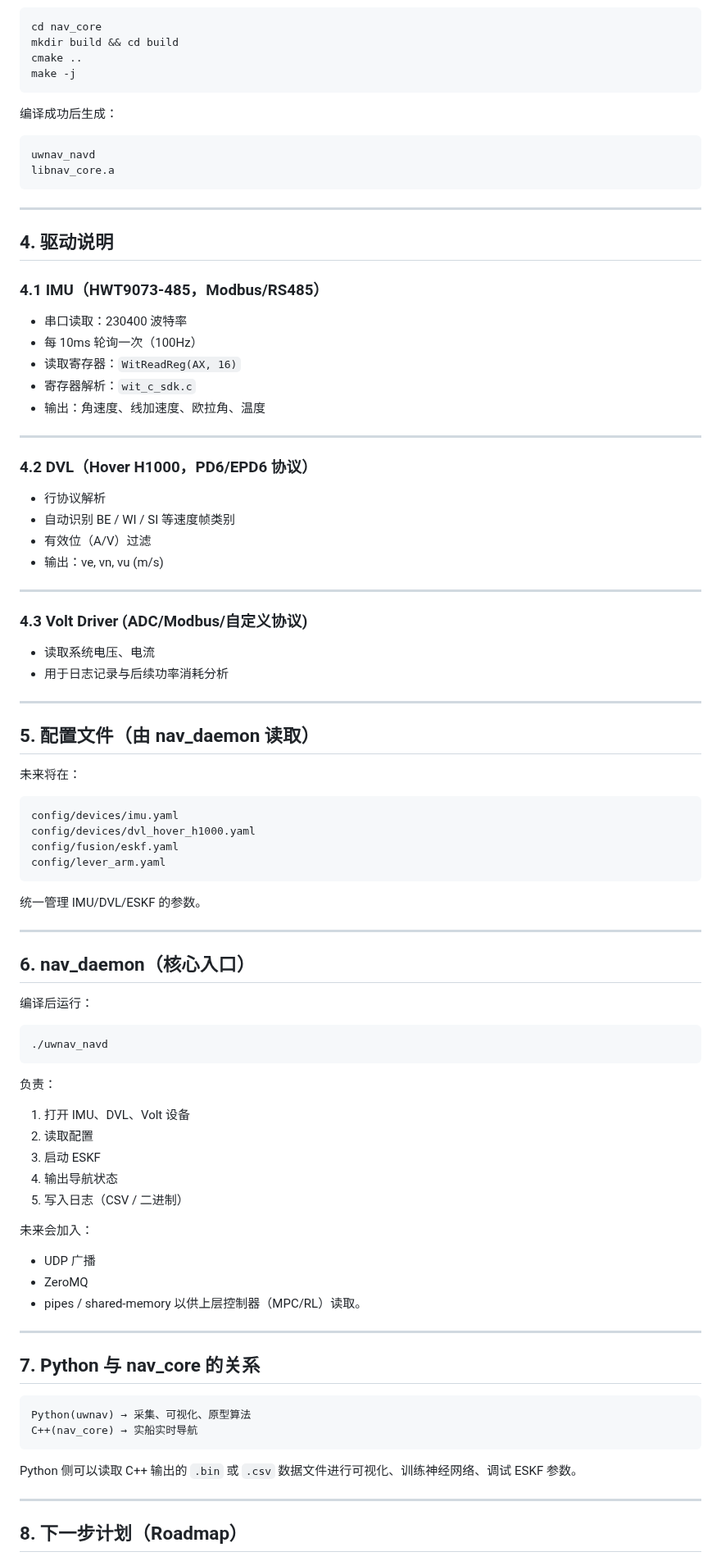
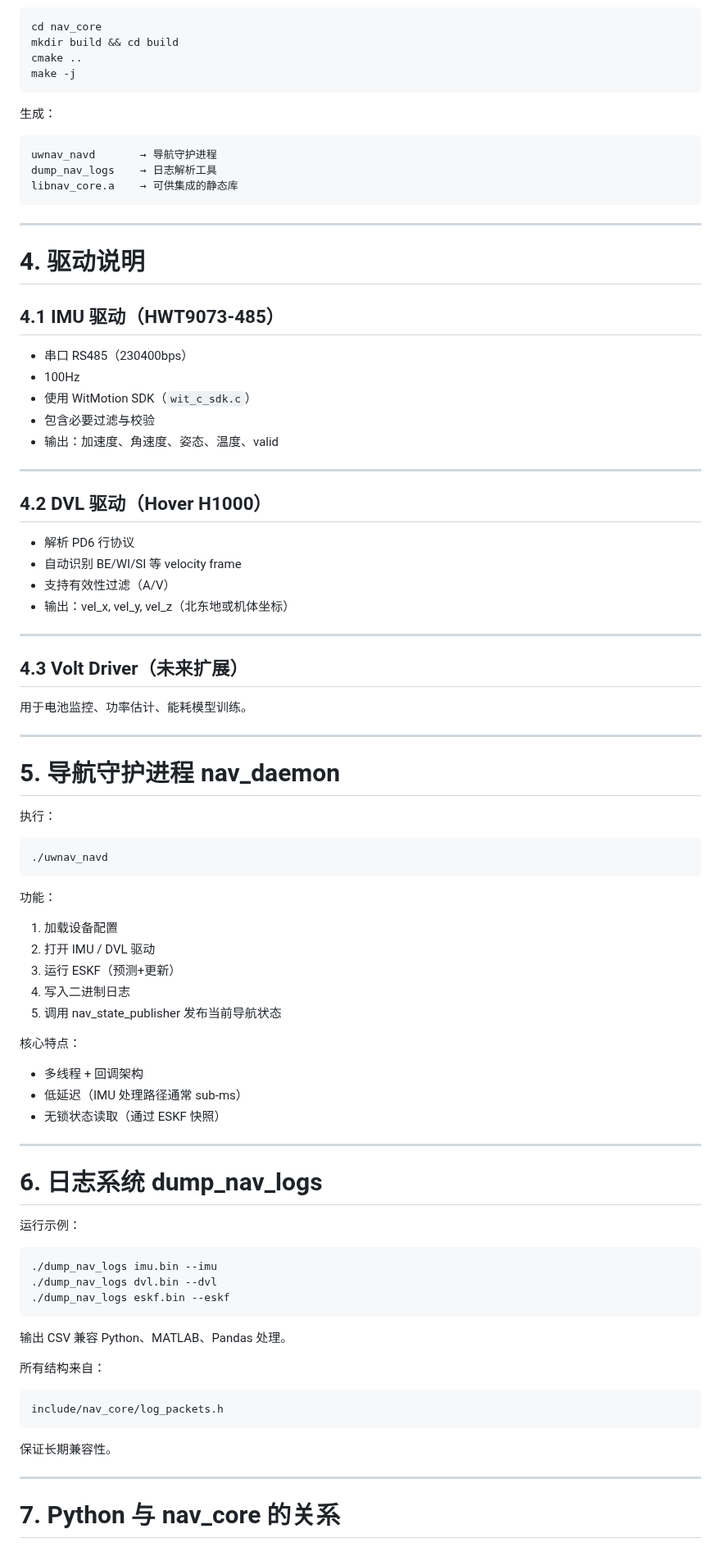
Before and after one commit to wyswang3/Underwater-robot-navigation, a Markdown page: nav_core/docs/README.md, the part around one of its changes. Shown at 82% size. Rendered like a GitHub page.

````diff
--- a/nav_core/docs/README.md
+++ b/nav_core/docs/README.md
@@ -126,93 +195,88 @@ cmake ..
 make -j
 ```
 
-编译成功后生成：
+生成：
 
 ```
-uwnav_navd
-libnav_core.a
+uwnav_navd       → 导航守护进程
+dump_nav_logs    → 日志解析工具
+libnav_core.a    → 可供集成的静态库
 ```
 
 ---
 
-## 4. 驱动说明
+# 4. 驱动说明
 
-### 4.1 IMU（HWT9073-485，Modbus/RS485）
+## 4.1 IMU 驱动（HWT9073-485）
 
-* 串口读取：230400 波特率
-* 每 10ms 轮询一次（100Hz）
-* 读取寄存器：`WitReadReg(AX, 16)`
-* 寄存器解析：`wit_c_sdk.c`
-* 输出：角速度、线加速度、欧拉角、温度
+* 串口 RS485（230400bps）
+* 100Hz
+* 使用 WitMotion SDK（`wit_c_sdk.c`）
+* 包含必要过滤与校验
+* 输出：加速度、角速度、姿态、温度、valid
 
 ---
 
-### 4.2 DVL（Hover H1000，PD6/EPD6 协议）
+## 4.2 DVL 驱动（Hover H1000）
 
-* 行协议解析
-* 自动识别 BE / WI / SI 等速度帧类别
-* 有效位（A/V）过滤
-* 输出：ve, vn, vu (m/s)
+* 解析 PD6 行协议
+* 自动识别 BE/WI/SI 等 velocity frame
+* 支持有效性过滤（A/V）
+* 输出：vel_x, vel_y, vel_z（北东地或机体坐标）
 
 ---
 
-### 4.3 Volt Driver (ADC/Modbus/自定义协议)
+## 4.3 Volt Driver（未来扩展）
 
-* 读取系统电压、电流
-* 用于日志记录与后续功率消耗分析
+用于电池监控、功率估计、能耗模型训练。
 
 ---
 
-## 5. 配置文件（由 nav_daemon 读取）
+# 5. 导航守护进程 nav_daemon
 
-未来将在：
-
-```
-config/devices/imu.yaml
-config/devices/dvl_hover_h1000.yaml
-config/fusion/eskf.yaml
-config/lever_arm.yaml
-```
-
-统一管理 IMU/DVL/ESKF 的参数。
-
----
-
-## 6. nav_daemon（核心入口）
-
-编译后运行：
+执行：
 
 ```bash
 ./uwnav_navd
 ```
 
-负责：
+功能：
 
-1. 打开 IMU、DVL、Volt 设备
-2. 读取配置
-3. 启动 ESKF
-4. 输出导航状态
-5. 写入日志（CSV / 二进制）
+1. 加载设备配置
+2. 打开 IMU / DVL 驱动
+3. 运行 ESKF（预测+更新）
+4. 写入二进制日志
+5. 调用 nav_state_publisher 发布当前导航状态
 
-未来会加入：
+核心特点：
 
-* UDP 广播
-* ZeroMQ
-* pipes / shared-memory
-  以供上层控制器（MPC/RL）读取。
+* 多线程 + 回调架构
+* 低延迟（IMU 处理路径通常 sub-ms）
+* 无锁状态读取（通过 ESKF 快照）
 
 ---
 
-## 7. Python 与 nav_core 的关系
+# 6. 日志系统 dump_nav_logs
+
+运行示例：
+
+```bash
+./dump_nav_logs imu.bin --imu
+./dump_nav_logs dvl.bin --dvl
+./dump_nav_logs eskf.bin --eskf
+```
+
+输出 CSV 兼容 Python、MATLAB、Pandas 处理。
+
+所有结构来自：
 
 ```
-Python(uwnav) → 采集、可视化、原型算法
-C++(nav_core) → 实船实时导航
+include/nav_core/log_packets.h
 ```
 
-Python 侧可以读取 C++ 输出的 `.bin` 或 `.csv` 数据文件进行可视化、训练神经网络、调试 ESKF 参数。
+保证长期兼容性。
 
 ---
 
-## 8. 下一步计划（Roadmap）
+# 7. Python 与 nav_core 的关系
 
````
Also changed, not shown: other parts of nav_core/docs/README.md (+181 -88 lines).
